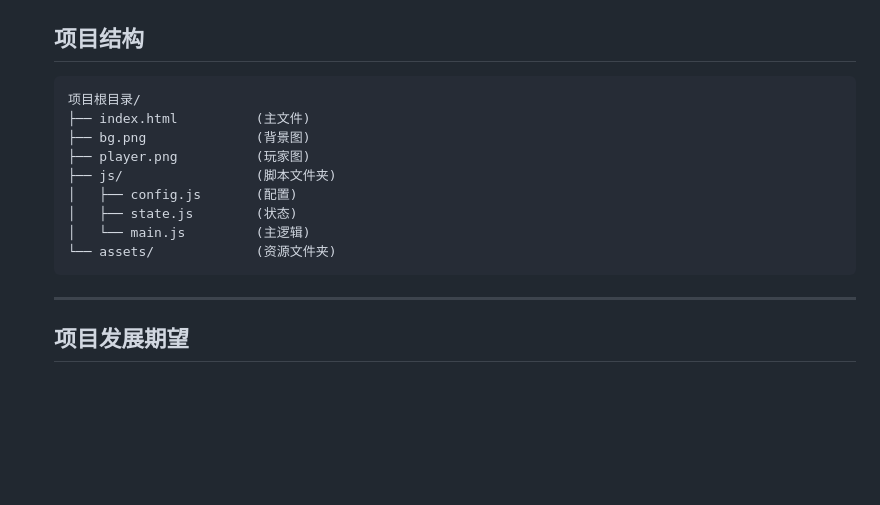
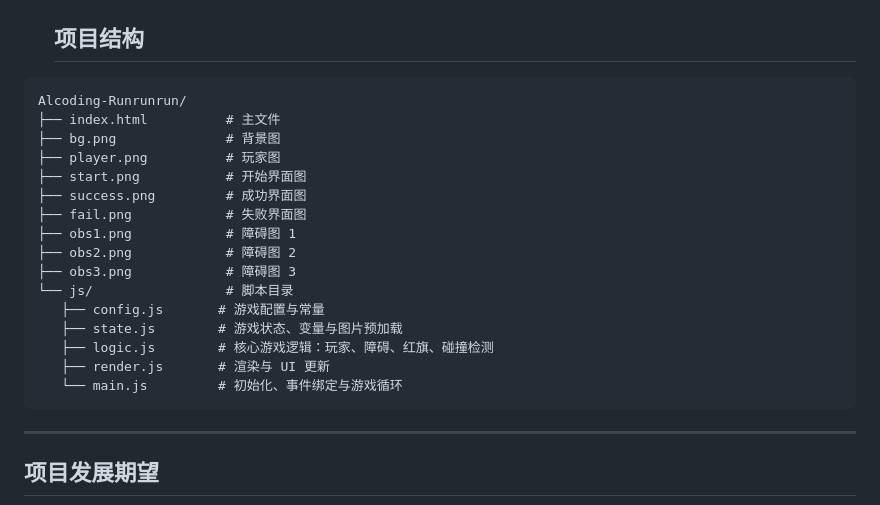
Before and after one commit to SHUI-yer/-AIcoding-Runrunrun, a Markdown page: README.md, the part around the change. GitHub-like rendering; blank space fills up the shorter version.

Commit message:
Update project structure in README.md

````diff
--- a/README.md
+++ b/README.md
@@ -46,16 +46,23 @@
    * 响应式布局：使用 CSS clamp() 和 min()/max() 适配桌面端与移动端屏幕。
   ---
   ## 项目结构
-  ```text
-  项目根目录/
-  ├── index.html          (主文件)
-  ├── bg.png              (背景图)
-  ├── player.png          (玩家图)
-  ├── js/                 (脚本文件夹)
-  │   ├── config.js       (配置)
-  │   ├── state.js        (状态)
-  │   └── main.js         (主逻辑)
-  └── assets/             (资源文件夹)
+ ```text
+Alcoding-Runrunrun/
+├── index.html          # 主文件
+├── bg.png              # 背景图
+├── player.png          # 玩家图
+├── start.png           # 开始界面图
+├── success.png         # 成功界面图
+├── fail.png            # 失败界面图
+├── obs1.png            # 障碍图 1
+├── obs2.png            # 障碍图 2
+├── obs3.png            # 障碍图 3
+└── js/                 # 脚本目录
+    ├── config.js       # 游戏配置与常量
+    ├── state.js        # 游戏状态、变量与图片预加载
+    ├── logic.js        # 核心游戏逻辑：玩家、障碍、红旗、碰撞检测
+    ├── render.js       # 渲染与 UI 更新
+    └── main.js         # 初始化、事件绑定与游戏循环
   ```
   ---
   ## 项目发展期望
````
